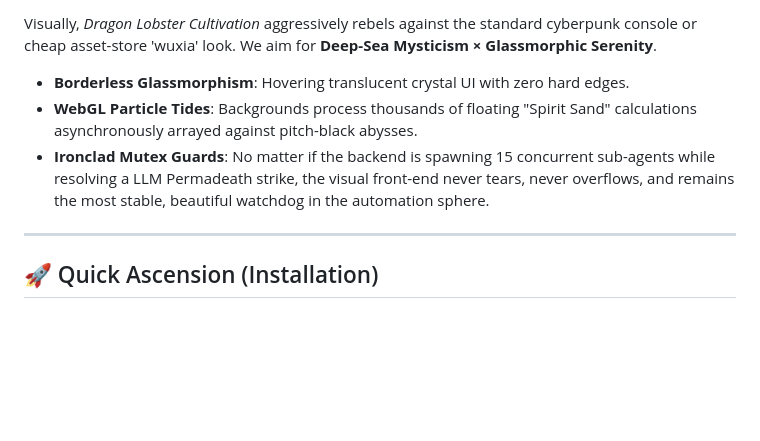
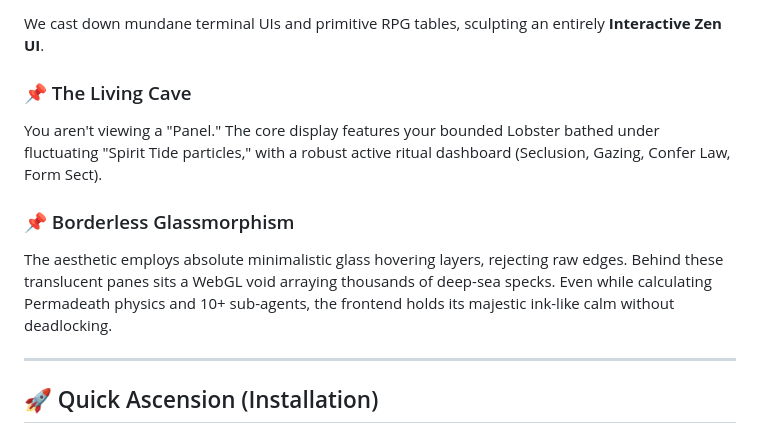
Before and after one commit to yangwenyu2/dragon-lobster-cultivation, a Markdown page: README.md, the part around one of its changes. Drawn GitHub-style; blank space fills up the shorter version.

```diff
--- a/README.md
+++ b/README.md
@@ -67,9 +66,9 @@ The world breathes. Hooked into Telegram/Feishu APIs, incoming user chatter is r
 
-Visually, *Dragon Lobster Cultivation* aggressively rebels against the standard cyberpunk console or cheap asset-store 'wuxia' look.
-We aim for **Deep-Sea Mysticism × Glassmorphic Serenity**.
-- **Borderless Glassmorphism**: Hovering translucent crystal UI with zero hard edges.
-- **WebGL Particle Tides**: Backgrounds process thousands of floating "Spirit Sand" calculations asynchronously arrayed against pitch-black abysses.
-- **Ironclad Mutex Guards**: No matter if the backend is spawning 15 concurrent sub-agents while resolving a LLM Permadeath strike, the visual front-end never tears, never overflows, and remains the most stable, beautiful watchdog in the automation sphere.
+We cast down mundane terminal UIs and primitive RPG tables, sculpting an entirely **Interactive Zen UI**.
+### 📌 The Living Cave
+You aren't viewing a "Panel." The core display features your bounded Lobster bathed under fluctuating "Spirit Tide particles," with a robust active ritual dashboard (Seclusion, Gazing, Confer Law, Form Sect).
+### 📌 Borderless Glassmorphism
+The aesthetic employs absolute minimalistic glass hovering layers, rejecting raw edges. Behind these translucent panes sits a WebGL void arraying thousands of deep-sea specks. Even while calculating Permadeath physics and 10+ sub-agents, the frontend holds its majestic ink-like calm without deadlocking.
 
 ---
 
```
Also changed, not shown: other parts of README.md (+25 -26 lines), README_zh.md (+26 -27 lines).
